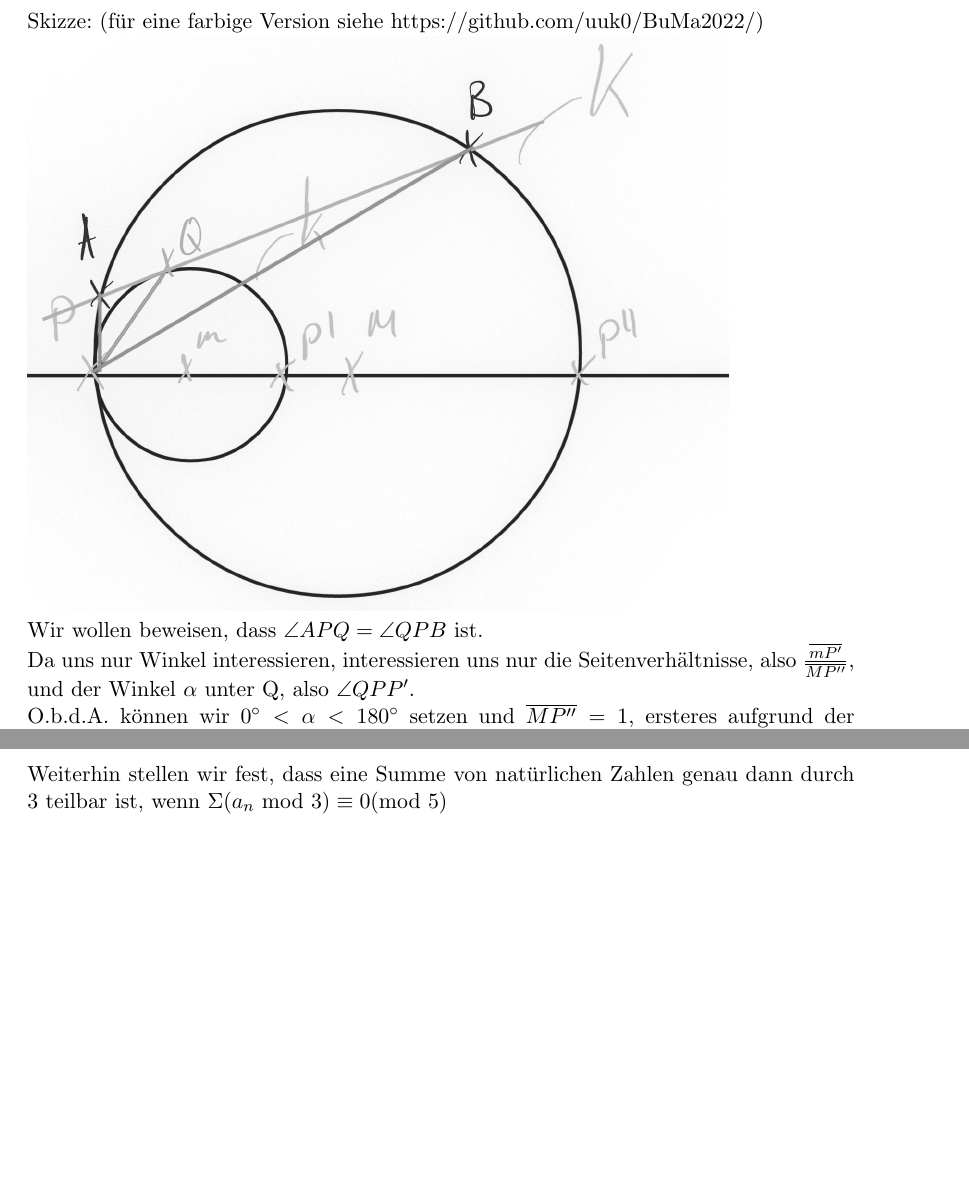
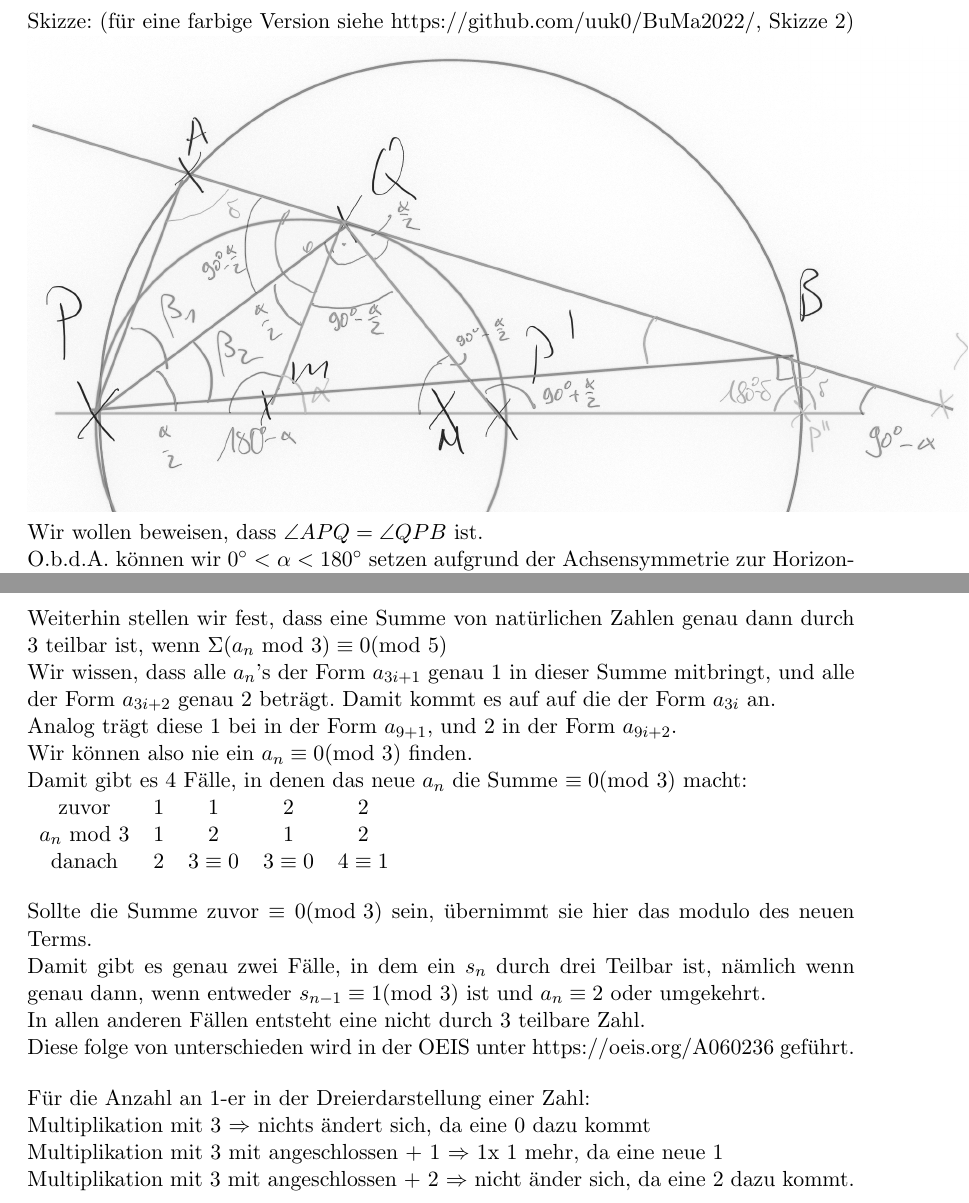
Before and after one commit to uuk0/BuMa2022, a LaTeX document (writeup.tex): two parts of pages 6 and 7 of 7 before the commit and two parts of pages 6 and 8 of 8 after it, joined at a grey line, cut so that both start at the same text, the shorter picture padded with empty space. Compiled offline with pdfLaTeX.

Commit message:
Aufgabe 3 gelöst

```diff
--- a/writeup.tex
+++ b/writeup.tex
@@ -291,14 +291,12 @@
 
     \subsection*{Aufgabe 3}
 
-    Skizze: (für eine farbige Version siehe https://github.com/uuk0/BuMa2022/)
+    Skizze: (für eine farbige Version siehe https://github.com/uuk0/BuMa2022/, Skizze 2)
 
-    \includegraphics{"Aufgabe3_Skizze1_grayscale.jpg"}
+    \includegraphics{"Aufgabe3_Skizze2_grayscale.jpg"}
 
     Wir wollen beweisen, dass $\angle APQ = \angle QPB$ ist.
 
-    Da uns nur Winkel interessieren, interessieren uns nur die Seitenverhältnisse, also
-    $\frac{\overline{mP'}}{\overline{MP''}}$, und der Winkel $\alpha$ unter Q, also $\angle QPP'$.
+    O.b.d.A. können wir $0 \degree < \alpha < 180 \degree$ setzen aufgrund der Achsensymmetrie zur Horizontalen.
+    Sollte $\alpha > 180\degree$ sein, spiegeln wir die Skizze an der PP'' Achse und erhalten ein $\alpha < 180 \degree$
 
-    O.b.d.A. können wir $0 \degree < \alpha < 180 \degree$ setzen und $\overline{MP''} = 1$,
-    ersteres aufgrund der Achsensymmetrie zur Horizontalen, zweiteres aufgrund der Ähnlichkeits-regeln.
@@ -333,5 +365,44 @@
     Weiterhin stellen wir fest, dass eine Summe von natürlichen Zahlen genau dann durch 3 teilbar ist,
     wenn $\Sigma(a_n\text{ mod }3) \equiv 0 (\text{mod }5)$
 
+    Wir wissen, dass alle $a_n$'s der Form $a_{3i+1}$ genau 1 in dieser Summe mitbringt,
+    und alle der Form $a_{3i+2}$ genau 2 beträgt.
+    Damit kommt es auf auf die der Form $a_{3i}$ an.
+
+    Analog trägt diese 1 bei in der Form $a_{9+1}$, und 2 in der Form $a_{9i+2}$.
+
+    Wir können also nie ein $a_n \equiv 0 (\text{mod }3)$ finden.
+
+    Damit gibt es 4 Fälle, in denen das neue $a_n$ die Summe $\equiv 0 (\text{mod }3)$ macht:
+
+    \begin{tabular}{c c c c c}
+        zuvor & 1 & 1 & 2 & 2 \\
+        $a_n \text{ mod } 3$ & 1 & 2 & 1 & 2 \\
+        danach & 2 & $3 \equiv 0$ & $3 \equiv 0$ & $4 \equiv 1$
+    \end{tabular}
+
+    \bigskip
+
+    Sollte die Summe zuvor $\equiv 0 (\text{mod } 3)$ sein, übernimmt sie hier das modulo des neuen Terms.
+
+    Damit gibt es genau zwei Fälle, in dem ein $s_n$ durch drei Teilbar ist, nämlich wenn
+    genau dann, wenn entweder $s_{n-1} \equiv 1 (\text{mod } 3)$ ist und $a_n \equiv 2$ oder umgekehrt.
+
+    In allen anderen Fällen entsteht eine nicht durch 3 teilbare Zahl.
+
+    Diese folge von unterschieden wird in der OEIS unter https://oeis.org/A060236 geführt.
+
+    \bigskip
+
+    Für die Anzahl an 1-er in der Dreierdarstellung einer Zahl:
+
+    Multiplikation mit 3 $\Rightarrow$ nichts ändert sich, da eine 0 dazu kommt
+
+    Multiplikation mit 3 mit angeschlossen + 1 $\Rightarrow$ 1x 1 mehr, da eine neue 1
+
+    Multiplikation mit 3 mit angeschlossen + 2 $\Rightarrow$ nicht änder sich, da eine 2 dazu kommt.
+
+
+
 
 \end{document}
```
Also changed, not shown: Aufgabe3_Skizze1_grayscale.jpg, Aufgabe3_Skizze2.jpg (added), Aufgabe3_Skizze2_grayscale.jpg (added), out/writeup.pdf, writeup.tex (34 more changed lines).
